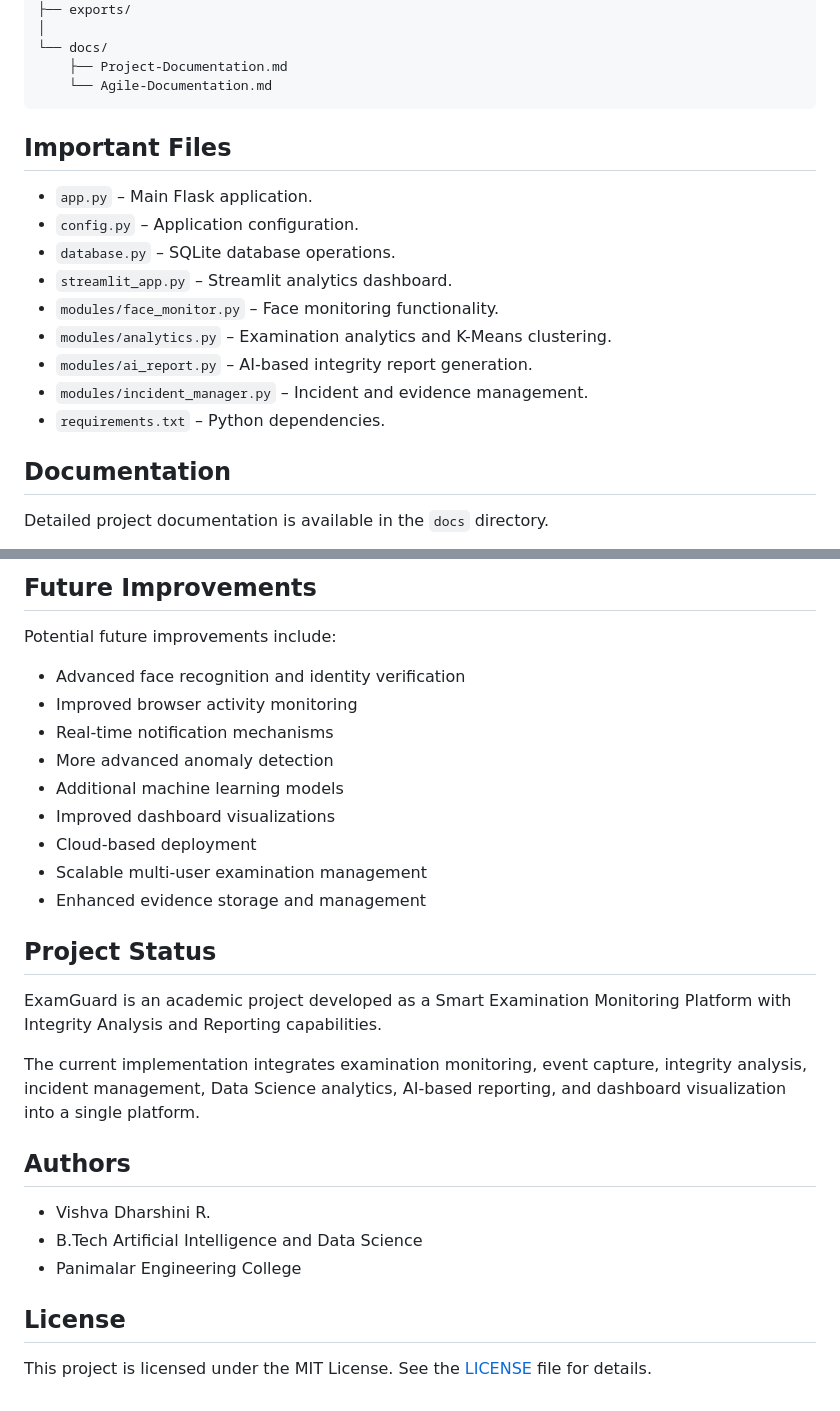
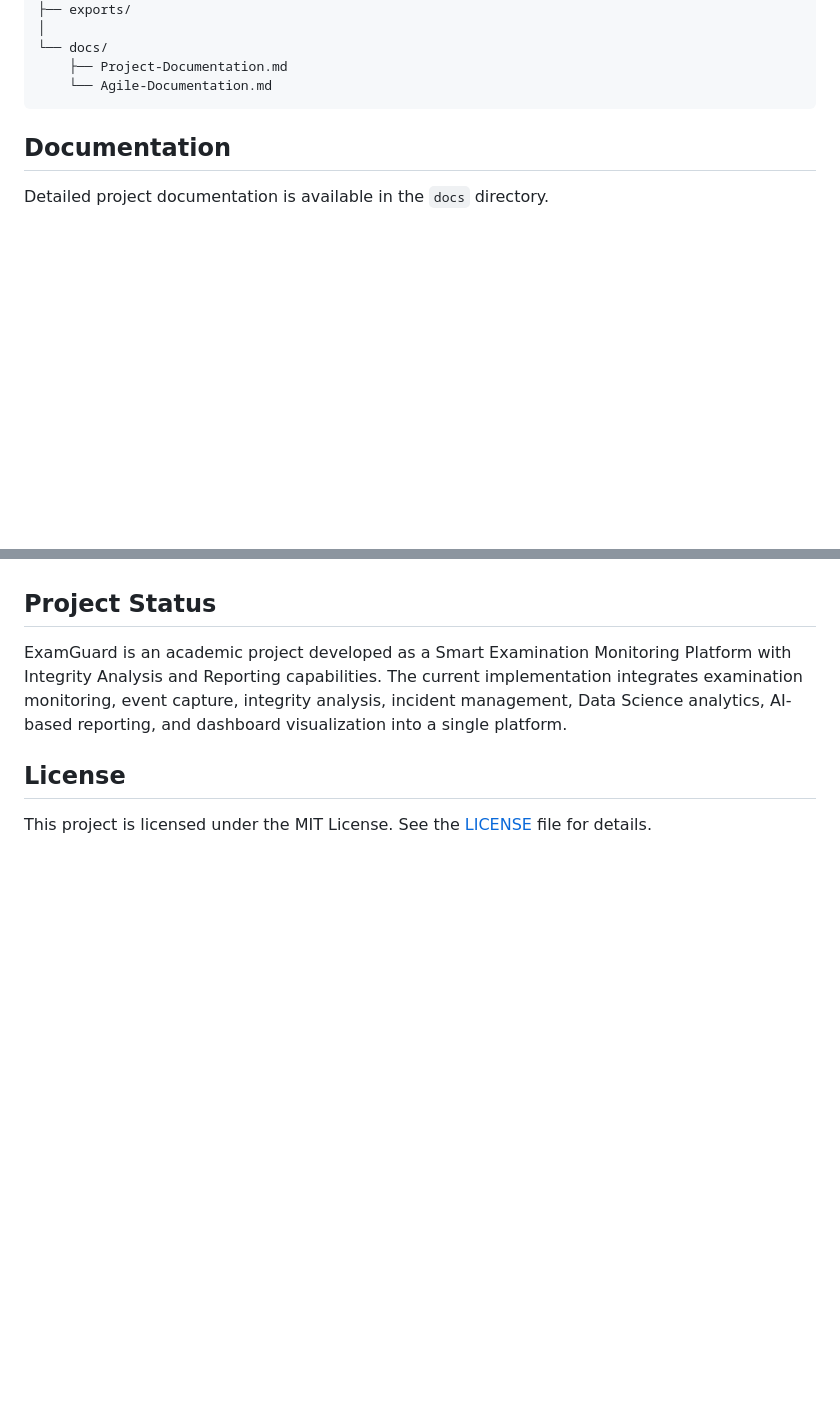
Before and after one commit to Vishvadharshini2006/ExamGuard, a Markdown page: README.md, 2 parts joined by grey strips. Rendered like a GitHub page; blank space fills up the shorter version.

````diff
--- a/README.md
+++ b/README.md
@@ -147,19 +147,6 @@ ExamGuard/
     ├── Project-Documentation.md
     └── Agile-Documentation.md
 ```
-
-## Important Files
-
-* `app.py` – Main Flask application.
-* `config.py` – Application configuration.
-* `database.py` – SQLite database operations.
-* `streamlit_app.py` – Streamlit analytics dashboard.
-* `modules/face_monitor.py` – Face monitoring functionality.
-* `modules/analytics.py` – Examination analytics and K-Means clustering.
-* `modules/ai_report.py` – AI-based integrity report generation.
-* `modules/incident_manager.py` – Incident and evidence management.
-* `requirements.txt` – Python dependencies.
-
 ## Documentation
 
 Detailed project documentation is available in the `docs` directory.
@@ -394,28 +320,7 @@ The current implementation demonstrates:
-## Future Improvements
-
-Potential future improvements include:
-
-* Advanced face recognition and identity verification
-* Improved browser activity monitoring
-* Real-time notification mechanisms
-* More advanced anomaly detection
-* Additional machine learning models
-* Improved dashboard visualizations
-* Cloud-based deployment
-* Scalable multi-user examination management
-* Enhanced evidence storage and management
-
 ## Project Status
 
 ExamGuard is an academic project developed as a Smart Examination Monitoring Platform with Integrity Analysis and Reporting capabilities.
-
 The current implementation integrates examination monitoring, event capture, integrity analysis, incident management, Data Science analytics, AI-based reporting, and dashboard visualization into a single platform.
-
-## Authors
-
-* Vishva Dharshini R.
-* B.Tech Artificial Intelligence and Data Science
-* Panimalar Engineering College
 
 ## License
 
````
Also changed, not shown: other parts of README.md (+0 -61 lines).
